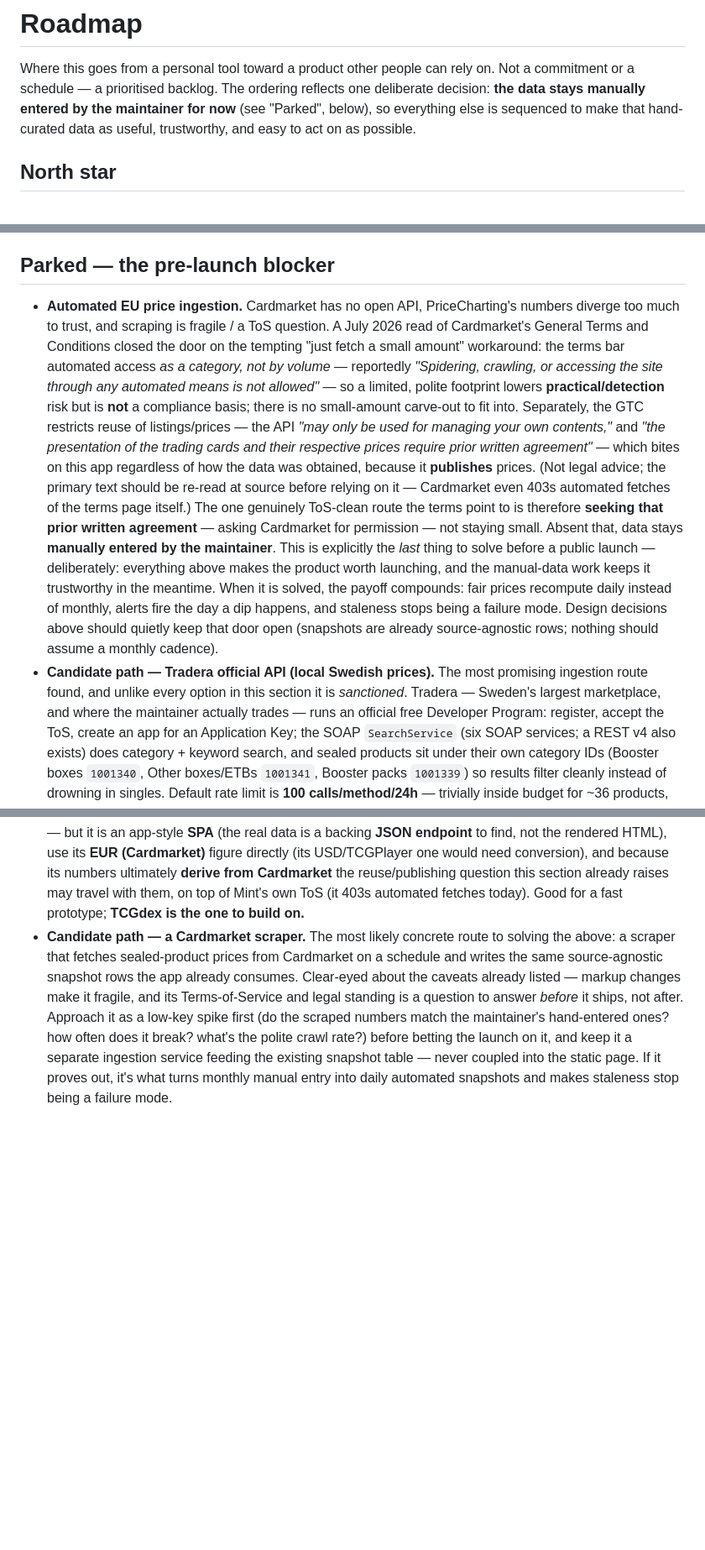
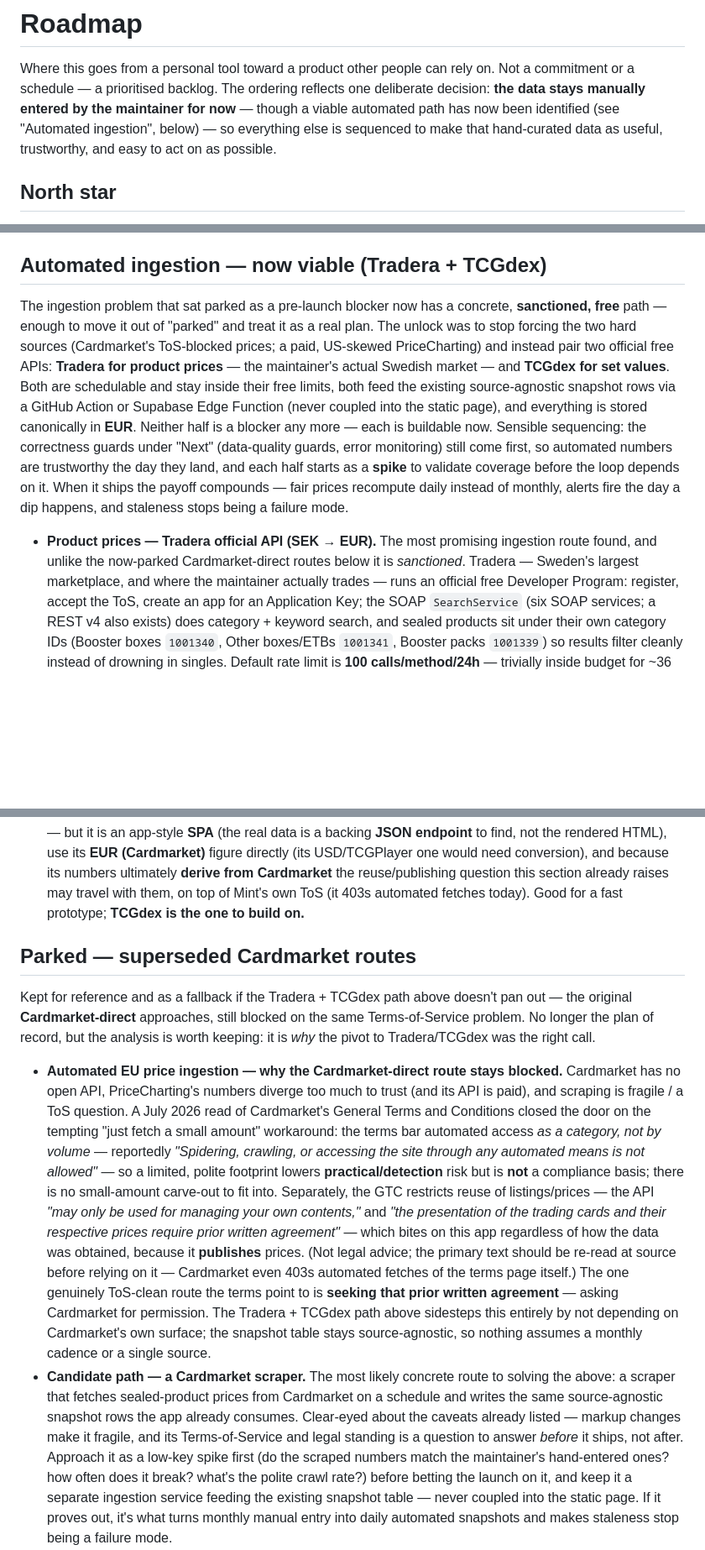
Before and after one commit to tobenhair/poke-analytics, a Markdown page: ROADMAP.md, 3 parts joined by grey strips. Shown at 84% size. GitHub-like rendering; blank space fills up the shorter version.

Commit message:
Roadmap: un-park automated ingestion as a viable Tradera + TCGdex plan
Promote the Tradera (prices) + TCGdex (set values) approach out of the
"Parked — pre-launch blocker" section into its own active theme,
"Automated ingestion — now viable (Tradera + TCGdex)", reframing the two
bullets from candidate paths into a concrete plan with a lead paragraph on
the pivot, EUR-canonical storage, and sequencing (correctness guards first,
spike each half). Slim the Parked section to the superseded Cardmarket-direct
routes (the ToS analysis plus the scraper / agent-assisted / browser-capture
candidates), kept as reference and fallback. Reconcile the intro note to
point at the now-viable path.

Co-Authored-By: Claude Opus 4.8 <noreply@anthropic.com>
Claude-Session: https://claude.ai/code/session_01CqZxPMuAFoCyXVyJYa5mak

```diff
--- a/ROADMAP.md
+++ b/ROADMAP.md
@@ -3,7 +3,8 @@
 Where this goes from a personal tool toward a product other people can rely on.
 Not a commitment or a schedule — a prioritised backlog. The ordering reflects
 one deliberate decision: **the data stays manually entered by the maintainer
-for now** (see "Parked", below), so everything else is sequenced to make that
+for now** — though a viable automated path has now been identified (see
+"Automated ingestion", below) — so everything else is sequenced to make that
 hand-curated data as useful, trustworthy, and easy to act on as possible.
 
 ## North star
@@ -289,35 +290,27 @@ visitor on a phone as it does for the maintainer on a desktop.
   changelog, a public "how the numbers work" methodology page (the trust
   document for a tool that claims to know what's fairly priced).
 
-## Parked — the pre-launch blocker
+## Automated ingestion — now viable (Tradera + TCGdex)
 
-- **Automated EU price ingestion.** Cardmarket has no open API, PriceCharting's
-  numbers diverge too much to trust, and scraping is fragile / a ToS question.
-  A July 2026 read of Cardmarket's General Terms and Conditions closed the door
-  on the tempting "just fetch a small amount" workaround: the terms bar
-  automated access *as a category, not by volume* — reportedly *"Spidering,
-  crawling, or accessing the site through any automated means is not allowed"* —
-  so a limited, polite footprint lowers **practical/detection** risk but is
-  **not** a compliance basis; there is no small-amount carve-out to fit into.
-  Separately, the GTC restricts reuse of listings/prices — the API *"may only be
-  used for managing your own contents,"* and *"the presentation of the trading
-  cards and their respective prices require prior written agreement"* — which
-  bites on this app regardless of how the data was obtained, because it
-  **publishes** prices. (Not legal advice; the primary text should be re-read at
-  source before relying on it — Cardmarket even 403s automated fetches of the
-  terms page itself.) The one genuinely ToS-clean route the terms point to is
-  therefore **seeking that prior written agreement** — asking Cardmarket for
-  permission — not staying small. Absent that, data stays **manually entered by
-  the maintainer**. This is explicitly the *last* thing to solve before a public
-  launch — deliberately: everything above makes the product worth launching,
-  and the manual-data work keeps it trustworthy in the meantime. When it is
-  solved, the payoff compounds: fair prices recompute daily instead of monthly,
-  alerts fire the day a dip happens, and staleness stops being a failure mode.
-  Design decisions above should quietly keep that door open (snapshots are
-  already source-agnostic rows; nothing should assume a monthly cadence).
-- **Candidate path — Tradera official API (local Swedish prices).** The most
-  promising ingestion route found, and unlike every option in this section it is
-  *sanctioned*. Tradera — Sweden's largest marketplace, and where the maintainer
+The ingestion problem that sat parked as a pre-launch blocker now has a
+concrete, **sanctioned, free** path — enough to move it out of "parked" and
+treat it as a real plan. The unlock was to stop forcing the two hard sources
+(Cardmarket's ToS-blocked prices; a paid, US-skewed PriceCharting) and instead
+pair two official free APIs: **Tradera for product prices** — the maintainer's
+actual Swedish market — and **TCGdex for set values**. Both are schedulable and
+stay inside their free limits, both feed the existing source-agnostic snapshot
+rows via a GitHub Action or Supabase Edge Function (never coupled into the
+static page), and everything is stored canonically in **EUR**. Neither half is a
+blocker any more — each is buildable now. Sensible sequencing: the correctness
+guards under "Next" (data-quality guards, error monitoring) still come first, so
+automated numbers are trustworthy the day they land, and each half starts as a
+**spike** to validate coverage before the loop depends on it. When it ships the
+payoff compounds — fair prices recompute daily instead of monthly, alerts fire
+the day a dip happens, and staleness stops being a failure mode.
+
+- **Product prices — Tradera official API (SEK → EUR).** The most
+  promising ingestion route found, and unlike the now-parked Cardmarket-direct
+  routes below it is *sanctioned*. Tradera — Sweden's largest marketplace, and where the maintainer
   actually trades — runs an official free Developer Program: register, accept the
   ToS, create an app for an Application Key; the SOAP `SearchService` (six SOAP
   services; a REST v4 also exists) does category + keyword search, and sealed
@@ -385,6 +378,33 @@ visitor on a phone as it does for the maintainer on a desktop.
   reuse/publishing question this section already raises may travel with them, on
   top of Mint's own ToS (it 403s automated fetches today). Good for a fast
   prototype; **TCGdex is the one to build on.**
+
+## Parked — superseded Cardmarket routes
+
+Kept for reference and as a fallback if the Tradera + TCGdex path above doesn't
+pan out — the original **Cardmarket-direct** approaches, still blocked on the
+same Terms-of-Service problem. No longer the plan of record, but the analysis is
+worth keeping: it is *why* the pivot to Tradera/TCGdex was the right call.
+
+- **Automated EU price ingestion — why the Cardmarket-direct route stays blocked.**
+  Cardmarket has no open API, PriceCharting's numbers diverge too much to trust
+  (and its API is paid), and scraping is fragile / a ToS question. A July 2026
+  read of Cardmarket's General Terms and Conditions closed the door on the
+  tempting "just fetch a small amount" workaround: the terms bar automated access
+  *as a category, not by volume* — reportedly *"Spidering, crawling, or accessing
+  the site through any automated means is not allowed"* — so a limited, polite
+  footprint lowers **practical/detection** risk but is **not** a compliance basis;
+  there is no small-amount carve-out to fit into. Separately, the GTC restricts
+  reuse of listings/prices — the API *"may only be used for managing your own
+  contents,"* and *"the presentation of the trading cards and their respective
+  prices require prior written agreement"* — which bites on this app regardless of
+  how the data was obtained, because it **publishes** prices. (Not legal advice;
+  the primary text should be re-read at source before relying on it — Cardmarket
+  even 403s automated fetches of the terms page itself.) The one genuinely
+  ToS-clean route the terms point to is **seeking that prior written agreement** —
+  asking Cardmarket for permission. The Tradera + TCGdex path above sidesteps this
+  entirely by not depending on Cardmarket's own surface; the snapshot table stays
+  source-agnostic, so nothing assumes a monthly cadence or a single source.
 - **Candidate path — a Cardmarket scraper.** The most likely concrete route to
   solving the above: a scraper that fetches sealed-product prices from
   Cardmarket on a schedule and writes the same source-agnostic snapshot rows the
```
Also changed, not shown: other parts of ROADMAP.md (+1 -1 lines).
